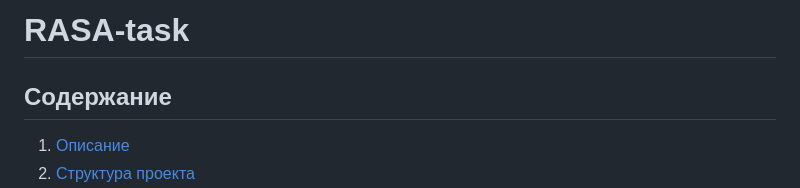
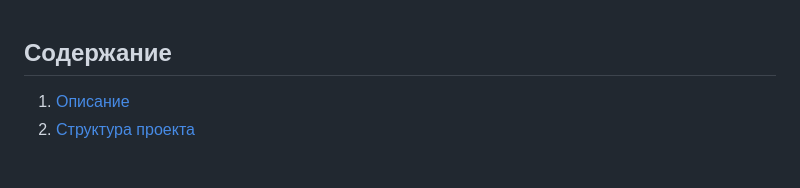
Before and after one commit to suraifokkusu/rasa-backend-test-task, a Markdown page: README.md, the part around the change. GitHub-like rendering; blank space fills up the shorter version.

```diff
--- a/README.md
+++ b/README.md
@@ -1,5 +1,3 @@
-# RASA-task
-
 ## Содержание
 
 1. [Описание](#описание)
```
